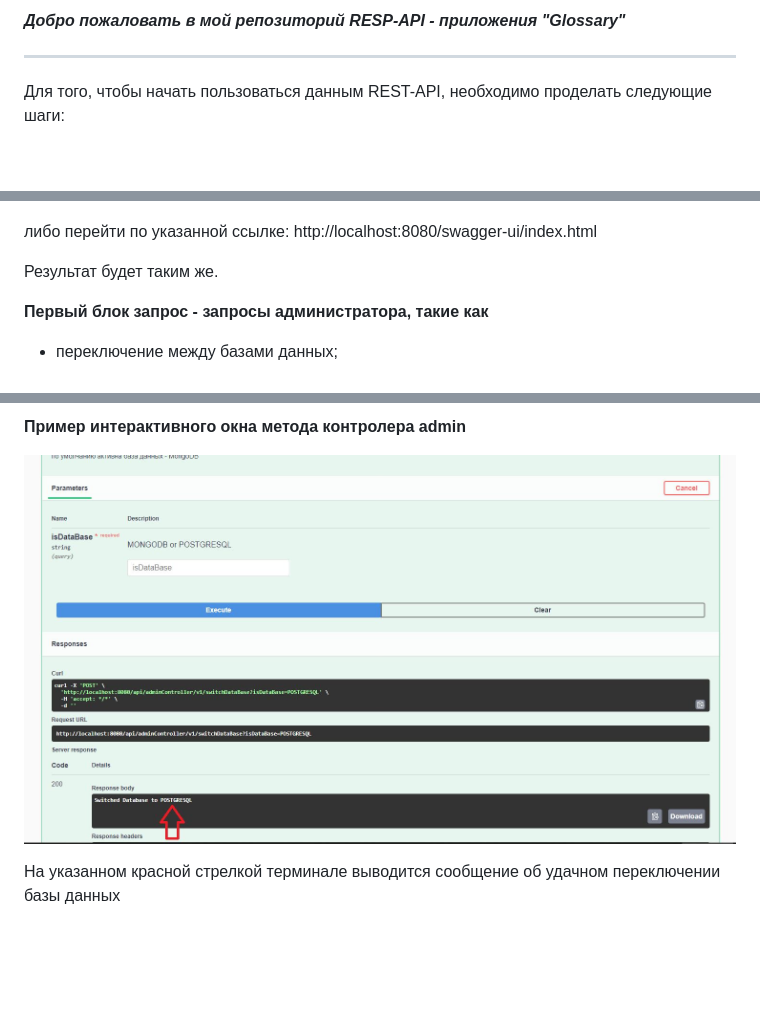
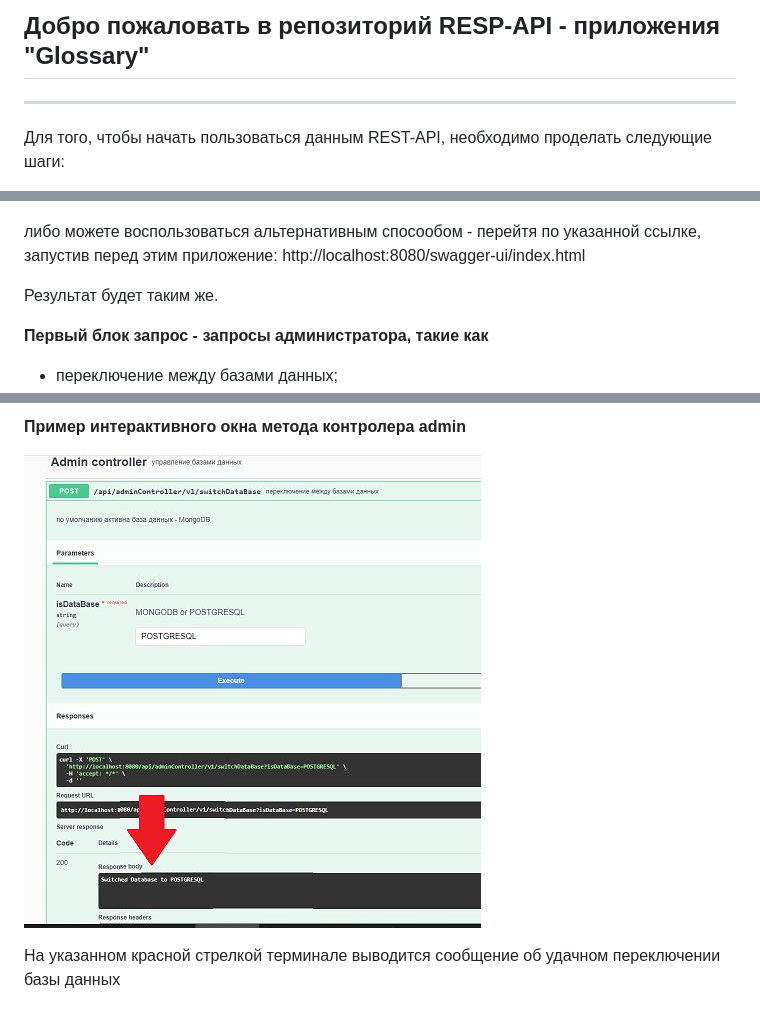
Before and after one commit to Witcher26/Glossary, a Markdown page: README.md, 3 parts joined by grey strips. GitHub-like rendering; pictures changed too: img/7_example.JPG; blank space fills up the shorter version.

```diff
--- a/README.md
+++ b/README.md
@@ -1,4 +1,4 @@
-***Добро пожаловать в мой репозиторий RESP-API - приложения "Glossary"***
+## Добро пожаловать в репозиторий RESP-API - приложения "Glossary"
 
 ***
 Для того, чтобы начать пользоваться данным REST-API, необходимо проделать следующие шаги:
@@ -14,7 +14,7 @@
 
 ![запуск](img/1.%20interface.JPG)
 
-либо перейти по указанной ссылке:
+либо можете воспользоваться альтернативным спосообом - перейтя по указанной ссылке, запустив перед этим приложение:
 http://localhost:8080/swagger-ui/index.html
 
 Результат будет таким же.
```
Also changed, not shown: 1 other file.
